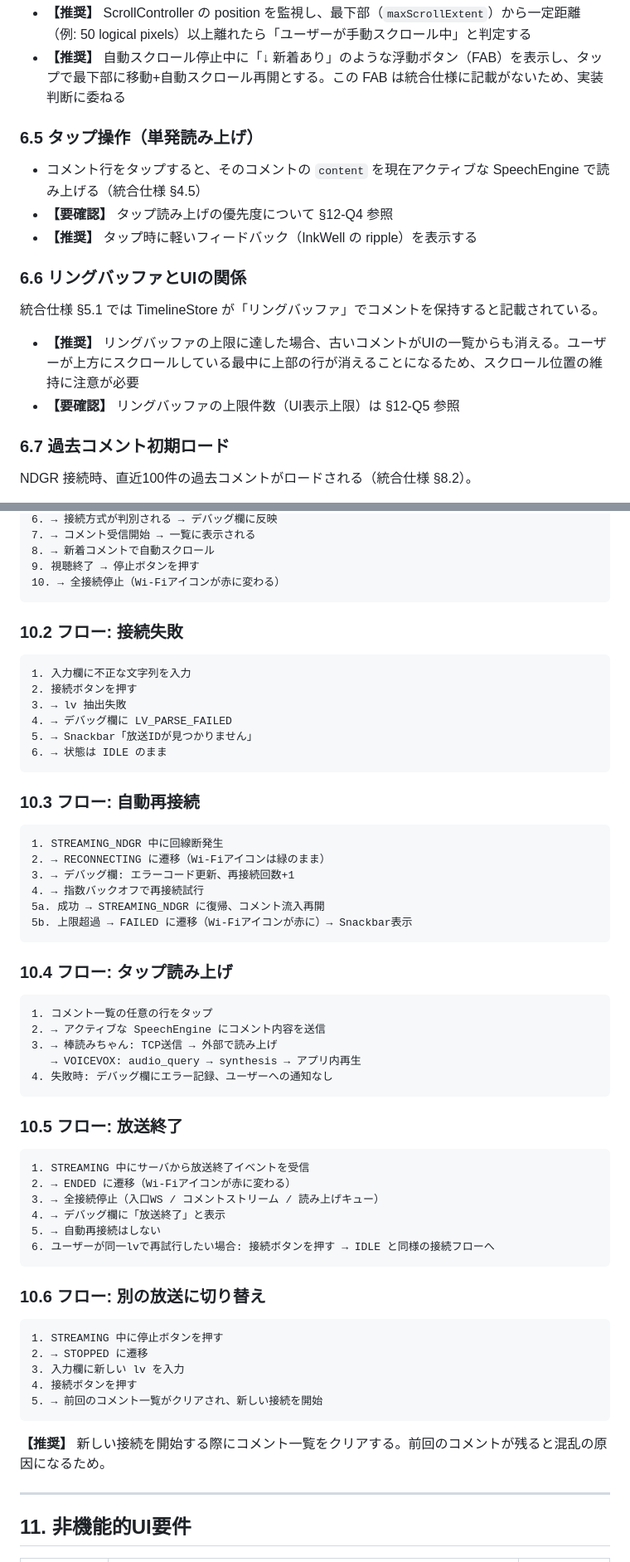
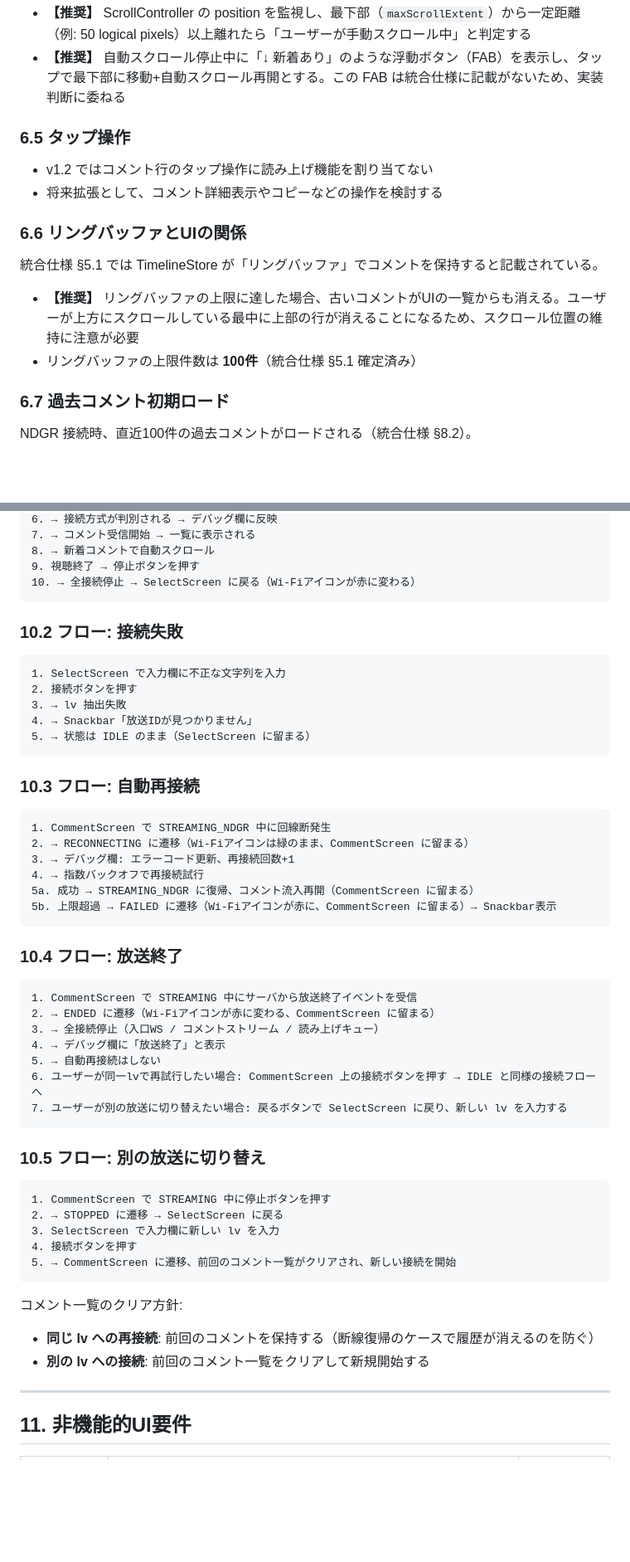
Before and after one commit to sahya/comerune, a Markdown page: docs/specs/UI_Specification.md, 2 parts joined by grey strips. Shown at 83% size. GitHub-like rendering; blank space fills up the shorter version.

````diff
--- a/docs/specs/UI_Specification.md
+++ b/docs/specs/UI_Specification.md
@@ -286,18 +299,17 @@ Material Icons の `Icons.wifi` を使用する。
 - **【推奨】** ScrollController の position を監視し、最下部（`maxScrollExtent`）から一定距離（例: 50 logical pixels）以上離れたら「ユーザーが手動スクロール中」と判定する
 - **【推奨】** 自動スクロール停止中に「↓ 新着あり」のような浮動ボタン（FAB）を表示し、タップで最下部に移動+自動スクロール再開とする。この FAB は統合仕様に記載がないため、実装判断に委ねる
 
-### 6.5 タップ操作（単発読み上げ）
+### 6.5 タップ操作
 
-- コメント行をタップすると、そのコメントの `content` を現在アクティブな SpeechEngine で読み上げる（統合仕様 §4.5）
-- **【要確認】** タップ読み上げの優先度について §12-Q4 参照
-- **【推奨】** タップ時に軽いフィードバック（InkWell の ripple）を表示する
+- v1.2 ではコメント行のタップ操作に読み上げ機能を割り当てない
+- 将来拡張として、コメント詳細表示やコピーなどの操作を検討する
 
 ### 6.6 リングバッファとUIの関係
 
 統合仕様 §5.1 では TimelineStore が「リングバッファ」でコメントを保持すると記載されている。
 
 - **【推奨】** リングバッファの上限に達した場合、古いコメントがUIの一覧からも消える。ユーザーが上方にスクロールしている最中に上部の行が消えることになるため、スクロール位置の維持に注意が必要
-- **【要確認】** リングバッファの上限件数（UI表示上限）は §12-Q5 参照
+- リングバッファの上限件数は **100件**（統合仕様 §5.1 確定済み）
 
 ### 6.7 過去コメント初期ロード
 
@@ -690,63 +716,55 @@ VOICEVOX の `/audio_query` で生成されるクエリのパラメータを調
 7. → コメント受信開始 → 一覧に表示される
 8. → 新着コメントで自動スクロール
 9. 視聴終了 → 停止ボタンを押す
-10. → 全接続停止（Wi-Fiアイコンが赤に変わる）
+10. → 全接続停止 → SelectScreen に戻る（Wi-Fiアイコンが赤に変わる）
 ```
 
 ### 10.2 フロー: 接続失敗
 
 ```
-1. 入力欄に不正な文字列を入力
+1. SelectScreen で入力欄に不正な文字列を入力
 2. 接続ボタンを押す
 3. → lv 抽出失敗
-4. → デバッグ欄に LV_PARSE_FAILED
-5. → Snackbar「放送IDが見つかりません」
-6. → 状態は IDLE のまま
+4. → Snackbar「放送IDが見つかりません」
+5. → 状態は IDLE のまま（SelectScreen に留まる）
 ```
 
 ### 10.3 フロー: 自動再接続
 
 ```
-1. STREAMING_NDGR 中に回線断発生
-2. → RECONNECTING に遷移（Wi-Fiアイコンは緑のまま）
+1. CommentScreen で STREAMING_NDGR 中に回線断発生
+2. → RECONNECTING に遷移（Wi-Fiアイコンは緑のまま、CommentScreen に留まる）
 3. → デバッグ欄: エラーコード更新、再接続回数+1
 4. → 指数バックオフで再接続試行
-5a. 成功 → STREAMING_NDGR に復帰、コメント流入再開
-5b. 上限超過 → FAILED に遷移（Wi-Fiアイコンが赤に）→ Snackbar表示
+5a. 成功 → STREAMING_NDGR に復帰、コメント流入再開（CommentScreen に留まる）
+5b. 上限超過 → FAILED に遷移（Wi-Fiアイコンが赤に、CommentScreen に留まる）→ Snackbar表示
 ```
 
-### 10.4 フロー: タップ読み上げ
+### 10.4 フロー: 放送終了
 
 ```
-1. コメント一覧の任意の行をタップ
-2. → アクティブな SpeechEngine にコメント内容を送信
-3. → 棒読みちゃん: TCP送信 → 外部で読み上げ
-   → VOICEVOX: audio_query → synthesis → アプリ内再生
-4. 失敗時: デバッグ欄にエラー記録、ユーザーへの通知なし
-```
-
-### 10.5 フロー: 放送終了
-
-```
-1. STREAMING 中にサーバから放送終了イベントを受信
-2. → ENDED に遷移（Wi-Fiアイコンが赤に変わる）
+1. CommentScreen で STREAMING 中にサーバから放送終了イベントを受信
+2. → ENDED に遷移（Wi-Fiアイコンが赤に変わる、CommentScreen に留まる）
 3. → 全接続停止（入口WS / コメントストリーム / 読み上げキュー）
 4. → デバッグ欄に「放送終了」と表示
 5. → 自動再接続はしない
-6. ユーザーが同一lvで再試行したい場合: 接続ボタンを押す → IDLE と同様の接続フローへ
+6. ユーザーが同一lvで再試行したい場合: CommentScreen 上の接続ボタンを押す → IDLE と同様の接続フローへ
+7. ユーザーが別の放送に切り替えたい場合: 戻るボタンで SelectScreen に戻り、新しい lv を入力する
 ```
 
-### 10.6 フロー: 別の放送に切り替え
+### 10.5 フロー: 別の放送に切り替え
 
 ```
-1. STREAMING 中に停止ボタンを押す
-2. → STOPPED に遷移
-3. 入力欄に新しい lv を入力
+1. CommentScreen で STREAMING 中に停止ボタンを押す
+2. → STOPPED に遷移 → SelectScreen に戻る
+3. SelectScreen で入力欄に新しい lv を入力
 4. 接続ボタンを押す
-5. → 前回のコメント一覧がクリアされ、新しい接続を開始
+5. → CommentScreen に遷移、前回のコメント一覧がクリアされ、新しい接続を開始
 ```
 
-**【推奨】** 新しい接続を開始する際にコメント一覧をクリアする。前回のコメントが残ると混乱の原因になるため。
+コメント一覧のクリア方針:
+- **同じ lv への再接続**: 前回のコメントを保持する（断線復帰のケースで履歴が消えるのを防ぐ）
+- **別の lv への接続**: 前回のコメント一覧をクリアして新規開始する
 
 ---
 
````
Also changed, not shown: other parts of docs/specs/UI_Specification.md (+91 -112 lines).
